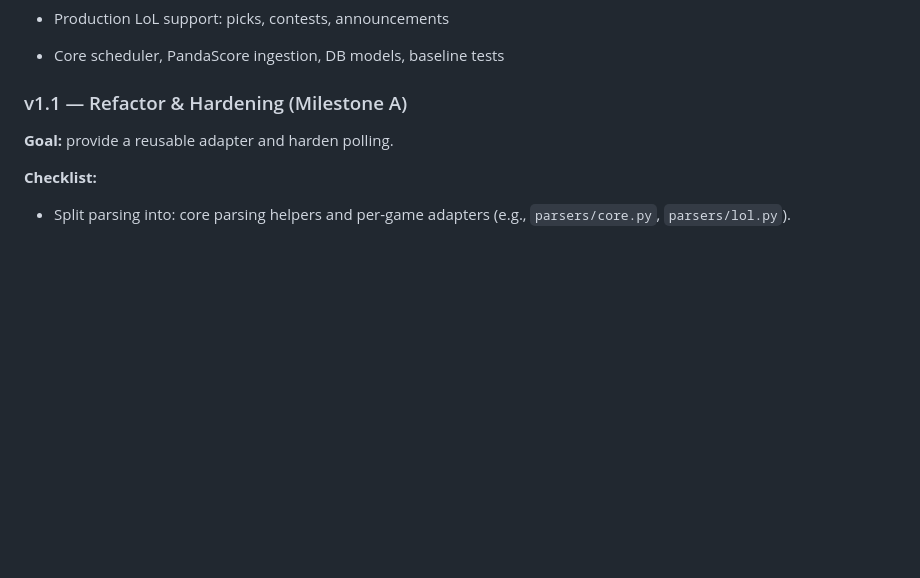
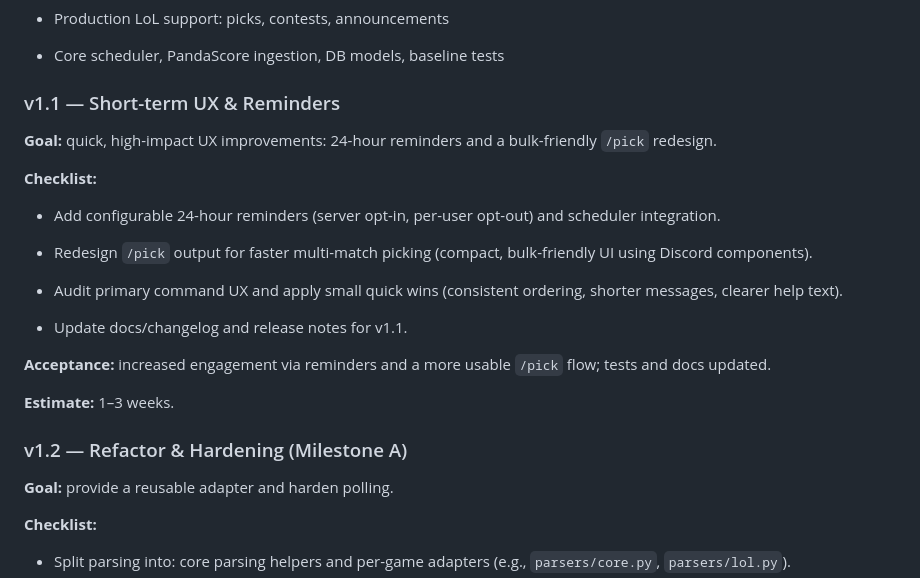
Before and after one commit to WxboySuper/Esports-Pickem-Discord-Bot, a Markdown page: ROADMAP.md, the part around one of its changes. Rendered like a GitHub page; blank space fills up the shorter version.

```diff
--- a/ROADMAP.md
+++ b/ROADMAP.md
@@ -31,7 +31,25 @@ Milestones are scoped for fast, incremental releases. Each milestone below maps
 
 - Core scheduler, PandaScore ingestion, DB models, baseline tests
 
-### v1.1 — Refactor & Hardening (Milestone A)
+### v1.1 — Short-term UX & Reminders
+
+**Goal:** quick, high-impact UX improvements: 24-hour reminders and a bulk-friendly `/pick` redesign.
+
+**Checklist:**
+
+- Add configurable 24-hour reminders (server opt-in, per-user opt-out) and scheduler integration.
+
+- Redesign `/pick` output for faster multi-match picking (compact, bulk-friendly UI using Discord components).
+
+- Audit primary command UX and apply small quick wins (consistent ordering, shorter messages, clearer help text).
+
+- Update docs/changelog and release notes for v1.1.
+
+**Acceptance:** increased engagement via reminders and a more usable `/pick` flow; tests and docs updated.
+
+**Estimate:** 1–3 weeks.
+
+### v1.2 — Refactor & Hardening (Milestone A)
 
 **Goal:** provide a reusable adapter and harden polling.
 
```
Also changed, not shown: other parts of ROADMAP.md (+52 -8 lines).
